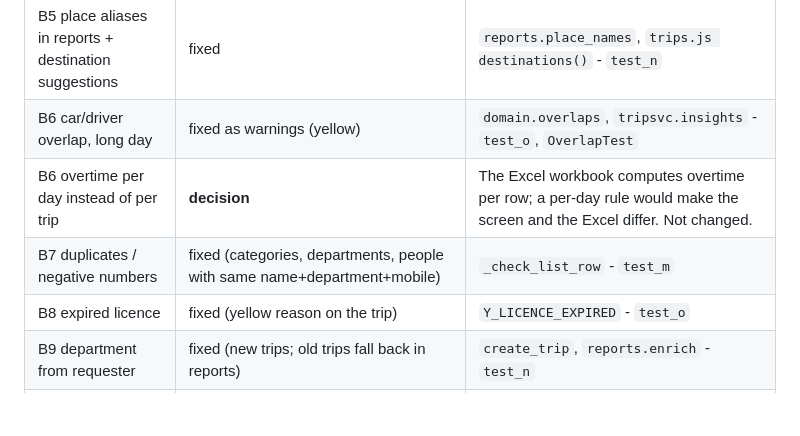
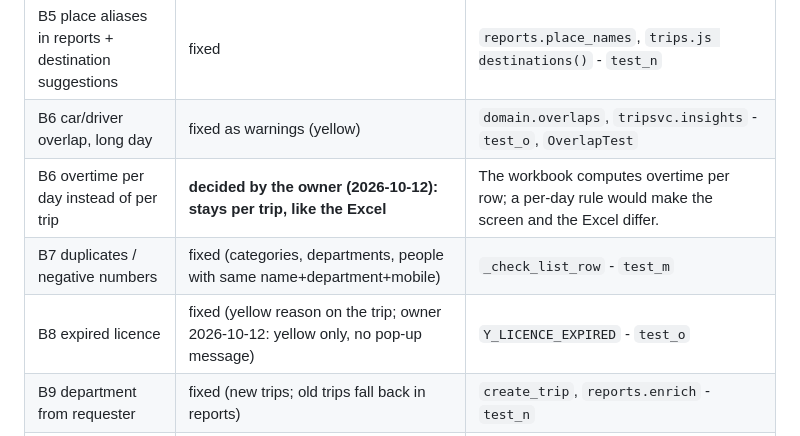
Before and after one commit to coolman1984/Yousef-Transportation, a Markdown page: docs/QA_2026-10-12_STATUS.md, the part around the change. Rendered like a GitHub page; blank space fills up the shorter version.

Commit message:
QA status: owner decisions (overtime like Excel, licence yellow only)
Co-Authored-By: Claude Sonnet 5.5 <noreply@anthropic.com>
Claude-Session: https://claude.ai/code/session_016bencq5gqz74MaBZXSTsaB

```diff
--- a/docs/QA_2026-10-12_STATUS.md
+++ b/docs/QA_2026-10-12_STATUS.md
@@ -11,9 +11,9 @@ Source: `coolman1984/inbox` → `shared/2026-10-12-yousef-qa/`. Branch `ccr-db69
 | B4 bad dates | fixed (window ±60 days) | `check_trip` - `test_j` |
 | B5 place aliases in reports + destination suggestions | fixed | `reports.place_names`, `trips.js destinations()` - `test_n` |
 | B6 car/driver overlap, long day | fixed as warnings (yellow) | `domain.overlaps`, `tripsvc.insights` - `test_o`, `OverlapTest` |
-| B6 overtime per day instead of per trip | **decision** | The Excel workbook computes overtime per row; a per-day rule would make the screen and the Excel differ. Not changed. |
+| B6 overtime per day instead of per trip | **decided by the owner (2026-10-12): stays per trip, like the Excel** | The workbook computes overtime per row; a per-day rule would make the screen and the Excel differ. |
 | B7 duplicates / negative numbers | fixed (categories, departments, people with same name+department+mobile) | `_check_list_row` - `test_m` |
-| B8 expired licence | fixed (yellow reason on the trip) | `Y_LICENCE_EXPIRED` - `test_o` |
+| B8 expired licence | fixed (yellow reason on the trip; owner 2026-10-12: yellow only, no pop-up message) | `Y_LICENCE_EXPIRED` - `test_o` |
 | B9 department from requester | fixed (new trips; old trips fall back in reports) | `create_trip`, `reports.enrich` - `test_n` |
 | B10 clock vs secret | fixed (gateway says `reason`, PC shows minutes) | `worker.js`, `gateway_client.py` - `gateway.test.js`, `test_gateway_client.test_0` |
 | B11 opening the link binds the phone | fixed (the first real message binds) | `worker.js /bind` - `gateway.test.js` |
```
